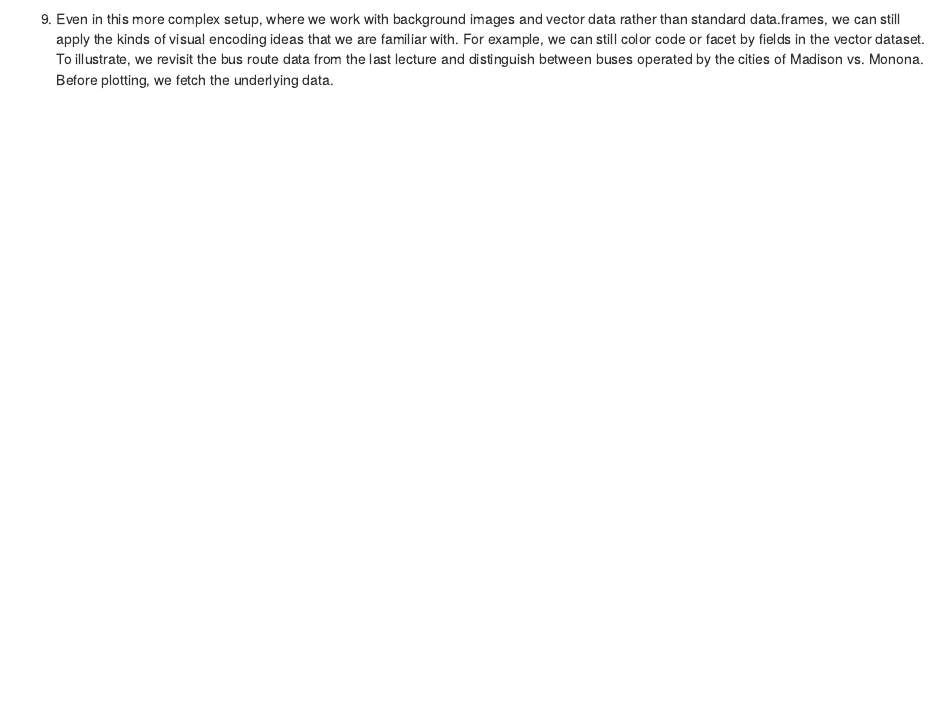
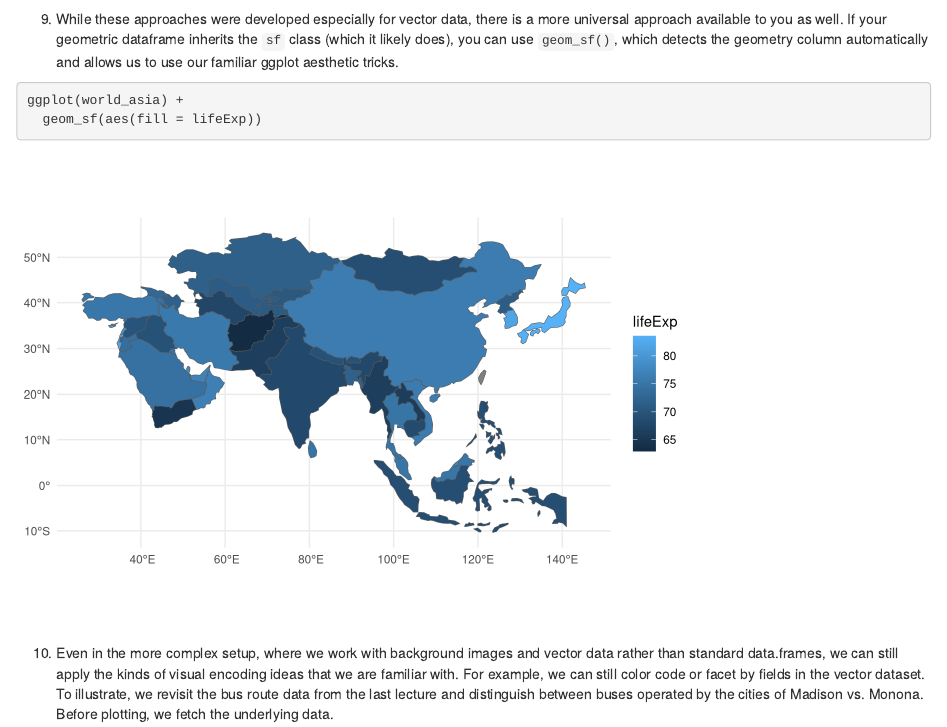
Before and after one commit to cjones46/STAT436_SU25, an R Markdown document (4_2_2_Vector_Data.Rmd): the page in a window 1100 px wide, from 5330 px down. Rendered offline with R 4.5, knitr and Pandoc, with nearby package versions; drawn as R Markdown's standard HTML page in place of the format the file asks for; some code elsewhere in the file could not run offline.

Commit message:
Update 4_2_1 and 4_2_2

````diff
--- a/4_2_2_Vector_Data.Rmd
+++ b/4_2_2_Vector_Data.Rmd
@@ -137,7 +137,15 @@ tm_shape(world_asia, bbox = bbox) +
   tm_polygons()
 ```
 
-9. Even in this more complex setup, where we work with background images and
+9. While these approaches were developed especially for vector data, there is a more universal approach available to you as well. If your geometric dataframe inherits the `sf` class (which it likely does), you can use `geom_sf()`, which detects the geometry column automatically and allows us to use our familiar ggplot aesthetic tricks.
+
+```{r}
+ggplot(world_asia) +
+  geom_sf(aes(fill = lifeExp))
+```
+
+
+10. Even in the more complex setup, where we work with background images and
 vector data rather than standard data.frames, we can still apply the kinds of
 visual encoding ideas that we are familiar with. For example, we can still color
 code or facet by fields in the vector dataset. To illustrate, we revisit the bus
````
Also changed, not shown: 4_2_1_Spatial_Data_Formats.Rmd (+1 -2 lines), 2 other files.
